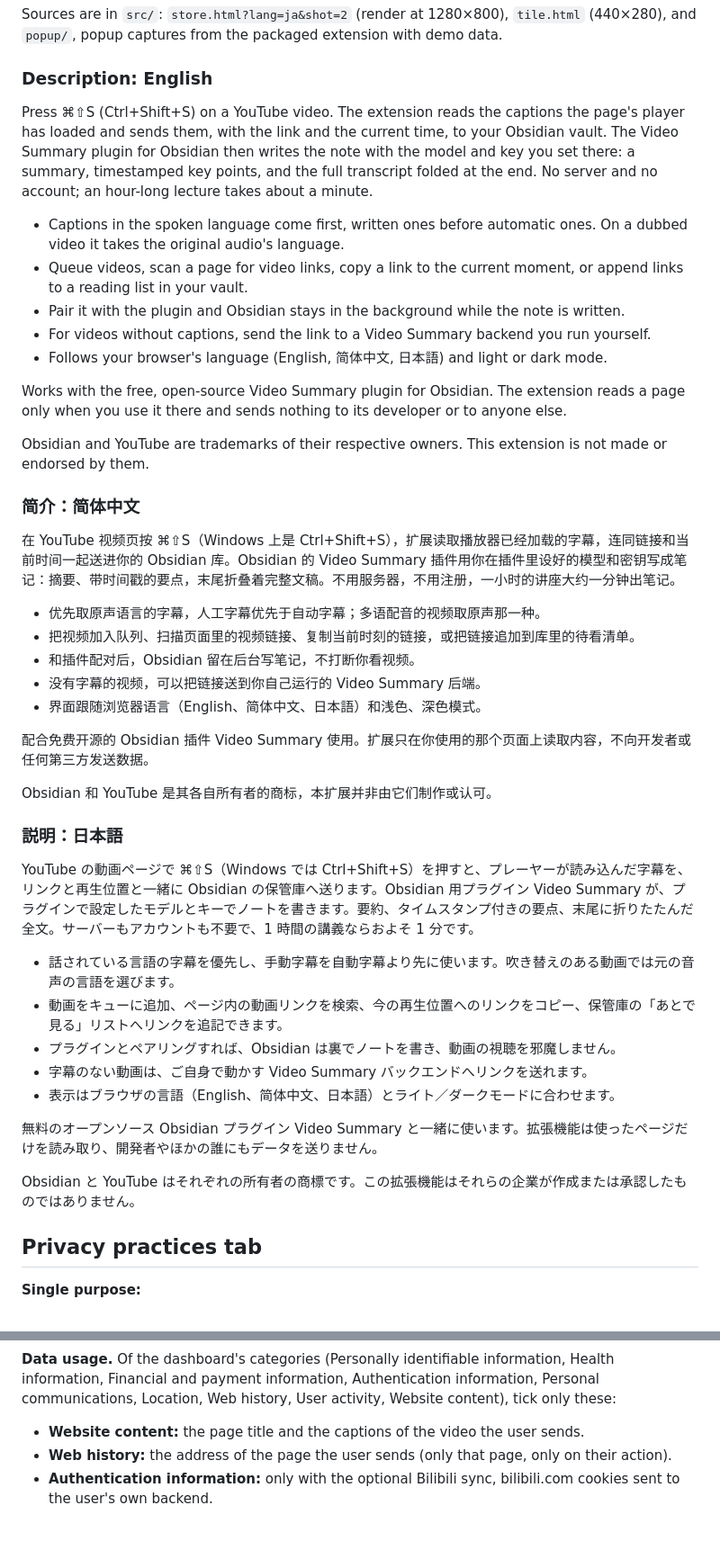
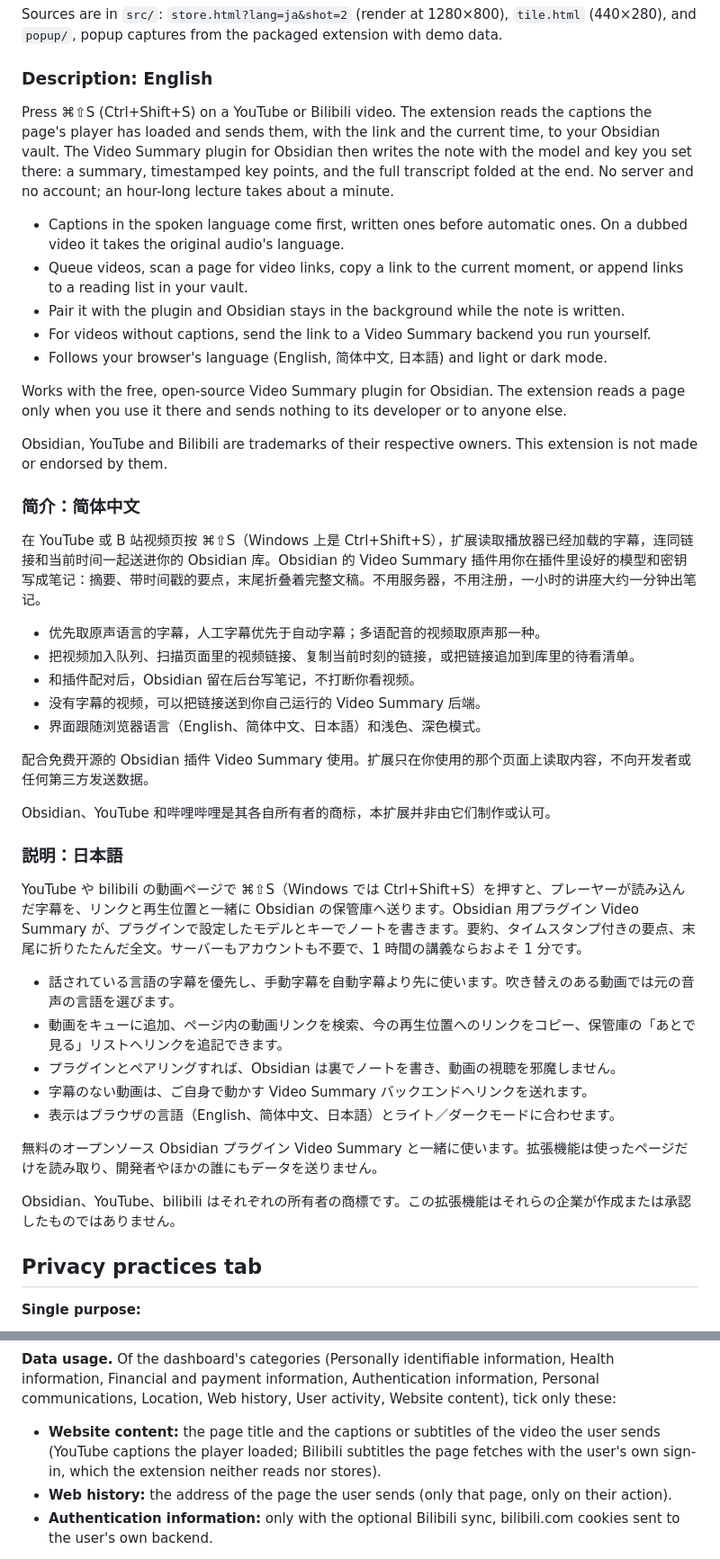
Before and after one commit to Rexxall/obsidian-video-summary, a Markdown page: docs/store/LISTING.md, 2 parts joined by grey strips. Shown at 90% size. Drawn GitHub-style; blank space fills up the shorter version.

Commit message:
Mention Bilibili in the store listing

```diff
--- a/docs/store/LISTING.md
+++ b/docs/store/LISTING.md
@@ -27,7 +27,7 @@ Sources are in `src/`: `store.html?lang=ja&shot=2` (render at 1280×800), `tile.
 
 ### Description: English
 
-Press ⌘⇧S (Ctrl+Shift+S) on a YouTube video. The extension reads the captions the page's player has loaded and sends them, with the link and the current time, to your Obsidian vault. The Video Summary plugin for Obsidian then writes the note with the model and key you set there: a summary, timestamped key points, and the full transcript folded at the end. No server and no account; an hour-long lecture takes about a minute.
+Press ⌘⇧S (Ctrl+Shift+S) on a YouTube or Bilibili video. The extension reads the captions the page's player has loaded and sends them, with the link and the current time, to your Obsidian vault. The Video Summary plugin for Obsidian then writes the note with the model and key you set there: a summary, timestamped key points, and the full transcript folded at the end. No server and no account; an hour-long lecture takes about a minute.
 
 - Captions in the spoken language come first, written ones before automatic ones. On a dubbed video it takes the original audio's language.
 - Queue videos, scan a page for video links, copy a link to the current moment, or append links to a reading list in your vault.
@@ -37,11 +37,11 @@ Press ⌘⇧S (Ctrl+Shift+S) on a YouTube video. The extension reads the caption
 
 Works with the free, open-source Video Summary plugin for Obsidian. The extension reads a page only when you use it there and sends nothing to its developer or to anyone else.
 
-Obsidian and YouTube are trademarks of their respective owners. This extension is not made or endorsed by them.
+Obsidian, YouTube and Bilibili are trademarks of their respective owners. This extension is not made or endorsed by them.
 
 ### 简介：简体中文
 
-在 YouTube 视频页按 ⌘⇧S（Windows 上是 Ctrl+Shift+S），扩展读取播放器已经加载的字幕，连同链接和当前时间一起送进你的 Obsidian 库。Obsidian 的 Video Summary 插件用你在插件里设好的模型和密钥写成笔记：摘要、带时间戳的要点，末尾折叠着完整文稿。不用服务器，不用注册，一小时的讲座大约一分钟出笔记。
+在 YouTube 或 B 站视频页按 ⌘⇧S（Windows 上是 Ctrl+Shift+S），扩展读取播放器已经加载的字幕，连同链接和当前时间一起送进你的 Obsidian 库。Obsidian 的 Video Summary 插件用你在插件里设好的模型和密钥写成笔记：摘要、带时间戳的要点，末尾折叠着完整文稿。不用服务器，不用注册，一小时的讲座大约一分钟出笔记。
 
 - 优先取原声语言的字幕，人工字幕优先于自动字幕；多语配音的视频取原声那一种。
 - 把视频加入队列、扫描页面里的视频链接、复制当前时刻的链接，或把链接追加到库里的待看清单。
@@ -51,11 +51,11 @@ Obsidian and YouTube are trademarks of their respective owners. This extension i
 
 配合免费开源的 Obsidian 插件 Video Summary 使用。扩展只在你使用的那个页面上读取内容，不向开发者或任何第三方发送数据。
 
-Obsidian 和 YouTube 是其各自所有者的商标，本扩展并非由它们制作或认可。
+Obsidian、YouTube 和哔哩哔哩是其各自所有者的商标，本扩展并非由它们制作或认可。
 
 ### 説明：日本語
 
-YouTube の動画ページで ⌘⇧S（Windows では Ctrl+Shift+S）を押すと、プレーヤーが読み込んだ字幕を、リンクと再生位置と一緒に Obsidian の保管庫へ送ります。Obsidian 用プラグイン Video Summary が、プラグインで設定したモデルとキーでノートを書きます。要約、タイムスタンプ付きの要点、末尾に折りたたんだ全文。サーバーもアカウントも不要で、1 時間の講義ならおよそ 1 分です。
+YouTube や bilibili の動画ページで ⌘⇧S（Windows では Ctrl+Shift+S）を押すと、プレーヤーが読み込んだ字幕を、リンクと再生位置と一緒に Obsidian の保管庫へ送ります。Obsidian 用プラグイン Video Summary が、プラグインで設定したモデルとキーでノートを書きます。要約、タイムスタンプ付きの要点、末尾に折りたたんだ全文。サーバーもアカウントも不要で、1 時間の講義ならおよそ 1 分です。
 
 - 話されている言語の字幕を優先し、手動字幕を自動字幕より先に使います。吹き替えのある動画では元の音声の言語を選びます。
 - 動画をキューに追加、ページ内の動画リンクを検索、今の再生位置へのリンクをコピー、保管庫の「あとで見る」リストへリンクを追記できます。
@@ -65,7 +65,7 @@ YouTube の動画ページで ⌘⇧S（Windows では Ctrl+Shift+S）を押す
 
 無料のオープンソース Obsidian プラグイン Video Summary と一緒に使います。拡張機能は使ったページだけを読み取り、開発者やほかの誰にもデータを送りません。
 
-Obsidian と YouTube はそれぞれの所有者の商標です。この拡張機能はそれらの企業が作成または承認したものではありません。
+Obsidian、YouTube、bilibili はそれぞれの所有者の商標です。この拡張機能はそれらの企業が作成または承認したものではありません。
 
 ## Privacy practices tab
 
@@ -90,7 +90,7 @@ Obsidian と YouTube はそれぞれの所有者の商標です。この拡張
 
 **Data usage.** Of the dashboard's categories (Personally identifiable information, Health information, Financial and payment information, Authentication information, Personal communications, Location, Web history, User activity, Website content), tick only these:
 
-- **Website content:** the page title and the captions of the video the user sends.
+- **Website content:** the page title and the captions or subtitles of the video the user sends (YouTube captions the player loaded; Bilibili subtitles the page fetches with the user's own sign-in, which the extension neither reads nor stores).
 - **Web history:** the address of the page the user sends (only that page, only on their action).
 - **Authentication information:** only with the optional Bilibili sync, bilibili.com cookies sent to the user's own backend.
 
```
Also changed, not shown: other parts of docs/store/LISTING.md (+1 -1 lines).
